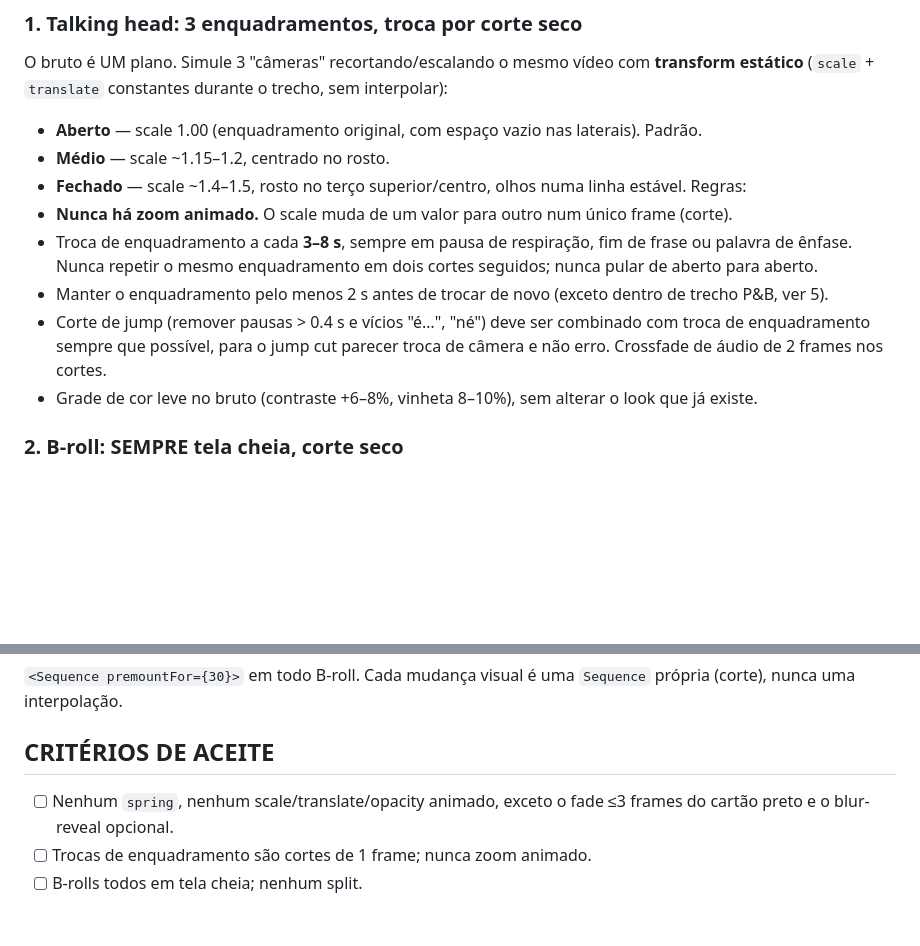
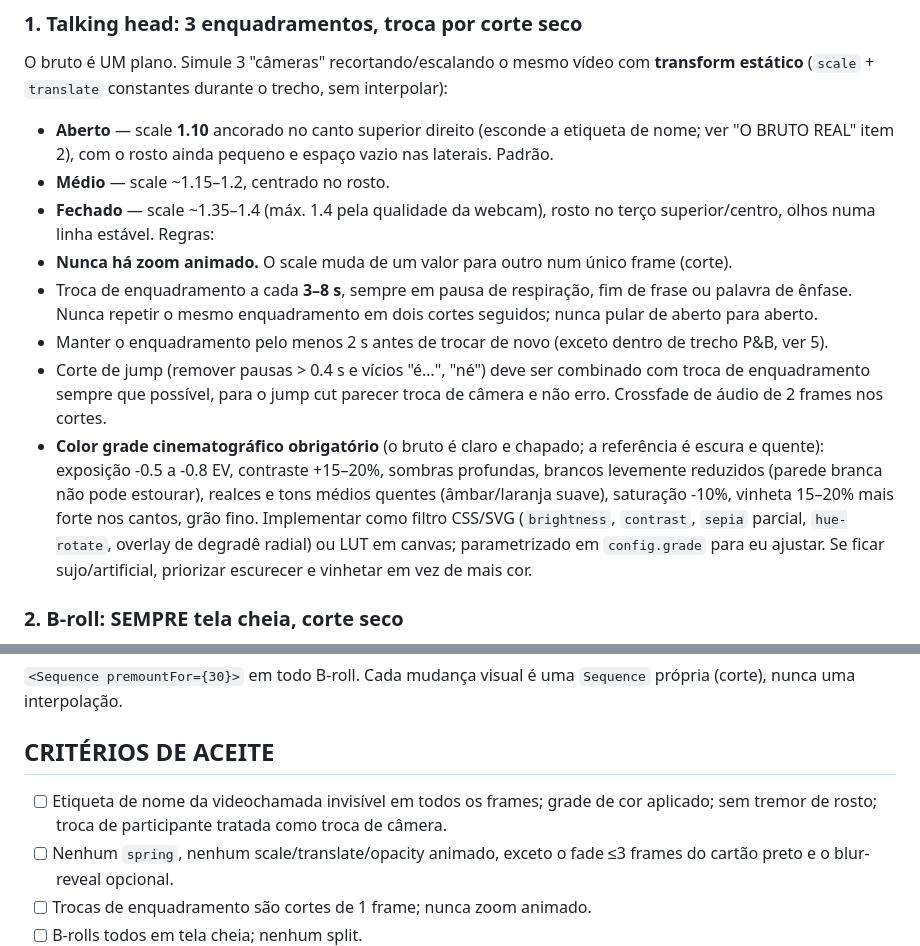
Before and after one commit to GitConcept/Repo, a Markdown page: PROMPT_REMOTION_EDICAO.md, 2 parts joined by grey strips. Rendered like a GitHub page; blank space fills up the shorter version.

```diff
--- a/PROMPT_REMOTION_EDICAO.md
+++ b/PROMPT_REMOTION_EDICAO.md
@@ -36,15 +47,15 @@ Você é um editor de vídeo sênior e engenheiro Remotion. Vou fornecer um víd
 
 ### 1. Talking head: 3 enquadramentos, troca por corte seco
 O bruto é UM plano. Simule 3 "câmeras" recortando/escalando o mesmo vídeo com **transform estático** (`scale` + `translate` constantes durante o trecho, sem interpolar):
-- **Aberto** — scale 1.00 (enquadramento original, com espaço vazio nas laterais). Padrão.
+- **Aberto** — scale **1.10** ancorado no canto superior direito (esconde a etiqueta de nome; ver "O BRUTO REAL" item 2), com o rosto ainda pequeno e espaço vazio nas laterais. Padrão.
 - **Médio** — scale ~1.15–1.2, centrado no rosto.
-- **Fechado** — scale ~1.4–1.5, rosto no terço superior/centro, olhos numa linha estável.
+- **Fechado** — scale ~1.35–1.4 (máx. 1.4 pela qualidade da webcam), rosto no terço superior/centro, olhos numa linha estável.
 Regras:
 - **Nunca há zoom animado.** O scale muda de um valor para outro num único frame (corte).
 - Troca de enquadramento a cada **3–8 s**, sempre em pausa de respiração, fim de frase ou palavra de ênfase. Nunca repetir o mesmo enquadramento em dois cortes seguidos; nunca pular de aberto para aberto.
 - Manter o enquadramento pelo menos 2 s antes de trocar de novo (exceto dentro de trecho P&B, ver 5).
 - Corte de jump (remover pausas > 0.4 s e vícios "é…", "né") deve ser combinado com troca de enquadramento sempre que possível, para o jump cut parecer troca de câmera e não erro. Crossfade de áudio de 2 frames nos cortes.
-- Grade de cor leve no bruto (contraste +6–8%, vinheta 8–10%), sem alterar o look que já existe.
+- **Color grade cinematográfico obrigatório** (o bruto é claro e chapado; a referência é escura e quente): exposição -0.5 a -0.8 EV, contraste +15–20%, sombras profundas, brancos levemente reduzidos (parede branca não pode estourar), realces e tons médios quentes (âmbar/laranja suave), saturação -10%, vinheta 15–20% mais forte nos cantos, grão fino. Implementar como filtro CSS/SVG (`brightness`, `contrast`, `sepia` parcial, `hue-rotate`, overlay de degradê radial) ou LUT em canvas; parametrizado em `config.grade` para eu ajustar. Se ficar sujo/artificial, priorizar escurecer e vinhetar em vez de mais cor.
 
 ### 2. B-roll: SEMPRE tela cheia, corte seco
 - **Não existe tela dividida, card, picture-in-picture, moldura ou cantos arredondados.** O asset ocupa 100% do quadro (`object-fit: cover`, 1920x1080), substituindo a imagem da pessoa; **o áudio dela continua**.
@@ -151,6 +162,7 @@ edit-plan.example.json
 `<Sequence premountFor={30}>` em todo B-roll. Cada mudança visual é uma `Sequence` própria (corte), nunca uma interpolação.
 
 ## CRITÉRIOS DE ACEITE
+- [ ] Etiqueta de nome da videochamada invisível em todos os frames; grade de cor aplicado; sem tremor de rosto; troca de participante tratada como troca de câmera.
 - [ ] Nenhum `spring`, nenhum scale/translate/opacity animado, exceto o fade ≤3 frames do cartão preto e o blur-reveal opcional.
 - [ ] Trocas de enquadramento são cortes de 1 frame; nunca zoom animado.
 - [ ] B-rolls todos em tela cheia; nenhum split.
```
Also changed, not shown: other parts of PROMPT_REMOTION_EDICAO.md (+14 -3 lines).
